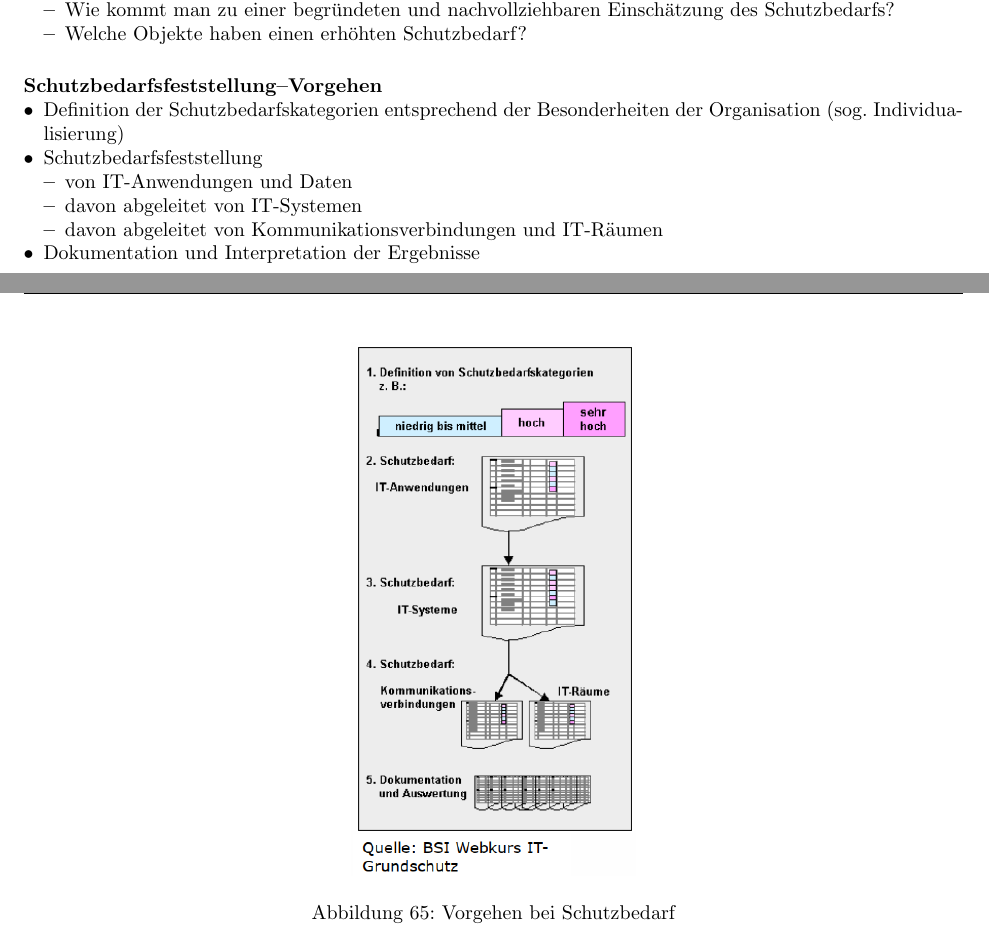
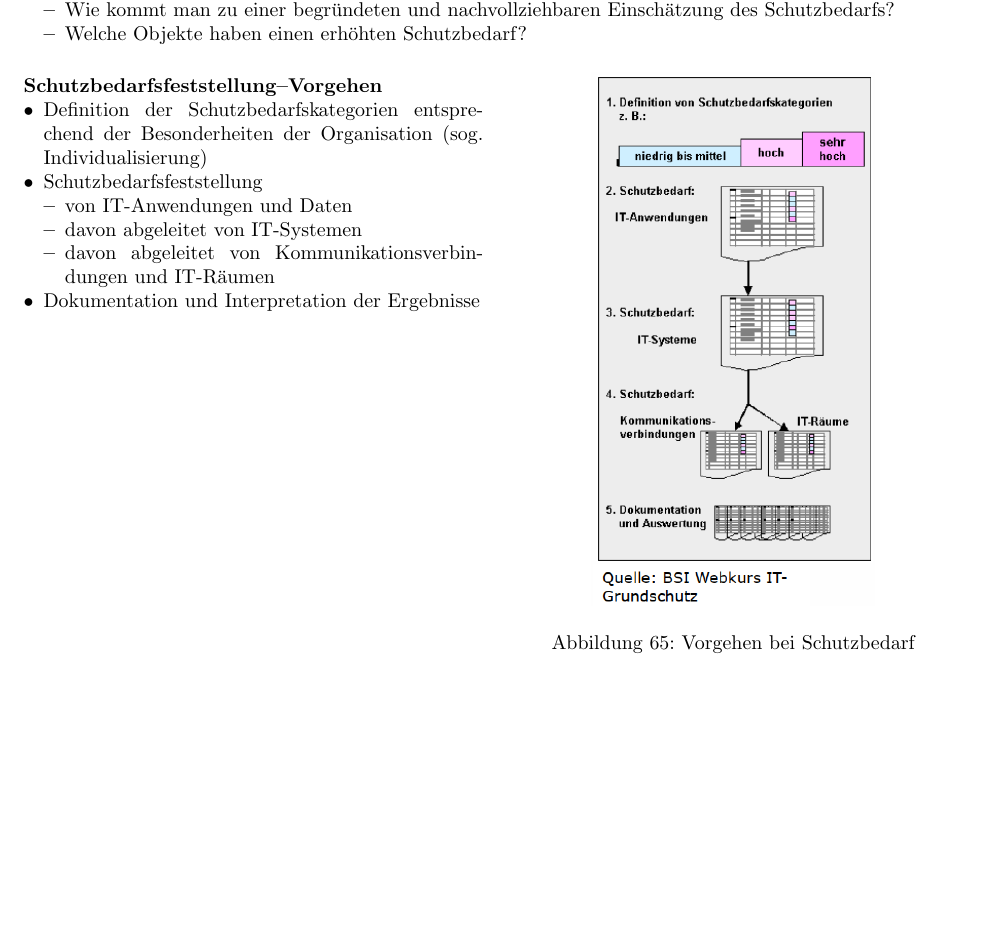
Before and after one commit to vigi86/HSLU_Zusammenfassungen, a LaTeX document (ISF_HS19/ISF_HS2019.tex): two parts of pages 50 and 51 of 73 before the commit and part of page 50 of 72 after it, the two joined at a grey line, cut so that both start at the same text, the shorter picture padded with empty space. Compiled offline with pdfLaTeX.

Commit message:
Schutzbedarfsfeststellung–Vorgehen zweispaltig

```diff
--- a/ISF_HS19/ISF_HS2019.tex
+++ b/ISF_HS19/ISF_HS2019.tex
@@ -2219,8 +2219,7 @@ Wirtschaftlichkeit und den Faktor Mensch nie ausser Acht lassen!
     \end{itemize}
 \end{itemize}
 
-\paragraph*{Schutzbedarfsfeststellung–Vorgehen}
-
+\begin{multicols}{2}[\paragraph*{Schutzbedarfsfeststellung–Vorgehen}]
 \begin{itemize}[noitemsep,topsep=0pt,leftmargin=*]
     \item Definition der Schutzbedarfskategorien
     entsprechend der Besonderheiten der
@@ -2234,8 +2233,8 @@ Wirtschaftlichkeit und den Faktor Mensch nie ausser Acht lassen!
         IT-Räumen
     \end{itemize}
     \item Dokumentation und Interpretation der Ergebnisse
-\end{itemize}
-
+\end{itemize}\vspace*{\fill}
+\columnbreak
 \begin{figure}[H]
     \begin{center}
     \includegraphics[width=5cm]{images/Schutzbedarf_vorgehen.png}
@@ -2243,6 +2242,9 @@ Wirtschaftlichkeit und den Faktor Mensch nie ausser Acht lassen!
     \label{schutzbedarfvorgehen}
     \end{center}
 \end{figure}
+\end{multicols}
+
+
 
 \paragraph*{Schutzbedarfsfeststellung – Schutzbedarfskategorien} Die IT-Grundschutz-Vorgehensweise empfiehlt drei Schutzbedarfskategorien anhand der maximalen
 Schäden und Folgeschäden bei Verlust der Vertraulichkeit, der Integrität und der Verfügbarkeit:
```
